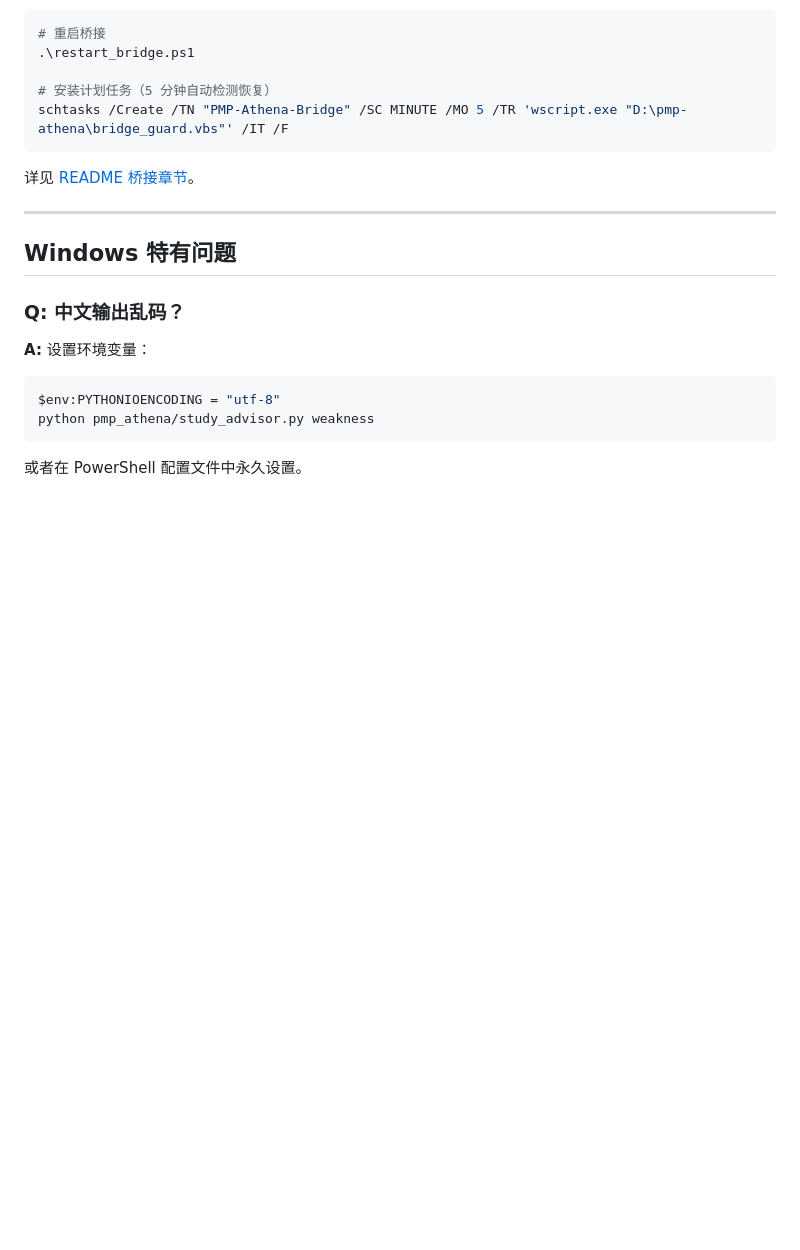
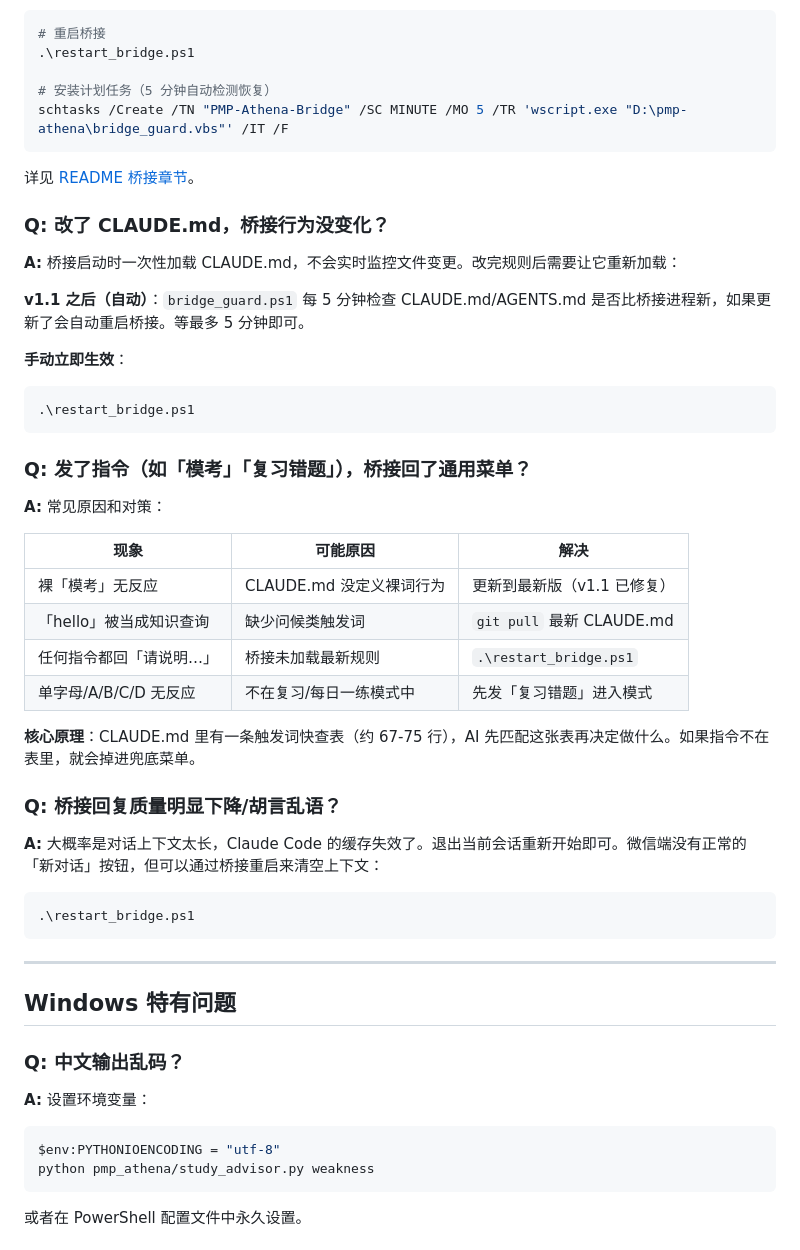
Before and after one commit to Lucile-ya/pmp-athena, a Markdown page: docs/FAQ.md, the part around the change. Rendered like a GitHub page; blank space fills up the shorter version.

Commit message:
docs: add bridge behavioral troubleshooting to FAQ
Covers:
- CLAUDE.md changes not taking effect (auto-reload vs manual restart)
- Common trigger word issues (模考/hello/single letter)
- How the trigger word lookup table works
- Bridge quality degradation / context overflow fix

````diff
--- a/docs/FAQ.md
+++ b/docs/FAQ.md
@@ -175,6 +175,37 @@ schtasks /Create /TN "PMP-Athena-Bridge" /SC MINUTE /MO 5 /TR 'wscript.exe "D:\p
 ```
 详见 [README 桥接章节](README.md#桥接自动守护防锁屏断连)。
 
+### Q: 改了 CLAUDE.md，桥接行为没变化？
+
+**A:** 桥接启动时一次性加载 CLAUDE.md，不会实时监控文件变更。改完规则后需要让它重新加载：
+
+**v1.1 之后（自动）**：`bridge_guard.ps1` 每 5 分钟检查 CLAUDE.md/AGENTS.md 是否比桥接进程新，如果更新了会自动重启桥接。等最多 5 分钟即可。
+
+**手动立即生效**：
+```powershell
+.\restart_bridge.ps1
+```
+
+### Q: 发了指令（如「模考」「复习错题」），桥接回了通用菜单？
+
+**A:** 常见原因和对策：
+
+| 现象 | 可能原因 | 解决 |
+|------|----------|------|
+| 裸「模考」无反应 | CLAUDE.md 没定义裸词行为 | 更新到最新版（v1.1 已修复） |
+| 「hello」被当成知识查询 | 缺少问候类触发词 | `git pull` 最新 CLAUDE.md |
+| 任何指令都回「请说明…」 | 桥接未加载最新规则 | `.\restart_bridge.ps1` |
+| 单字母/A/B/C/D 无反应 | 不在复习/每日一练模式中 | 先发「复习错题」进入模式 |
+
+**核心原理**：CLAUDE.md 里有一条触发词快查表（约 67-75 行），AI 先匹配这张表再决定做什么。如果指令不在表里，就会掉进兜底菜单。
+
+### Q: 桥接回复质量明显下降/胡言乱语？
+
+**A:** 大概率是对话上下文太长，Claude Code 的缓存失效了。退出当前会话重新开始即可。微信端没有正常的「新对话」按钮，但可以通过桥接重启来清空上下文：
+```powershell
+.\restart_bridge.ps1
+```
+
 ---
 
 ## Windows 特有问题
````
